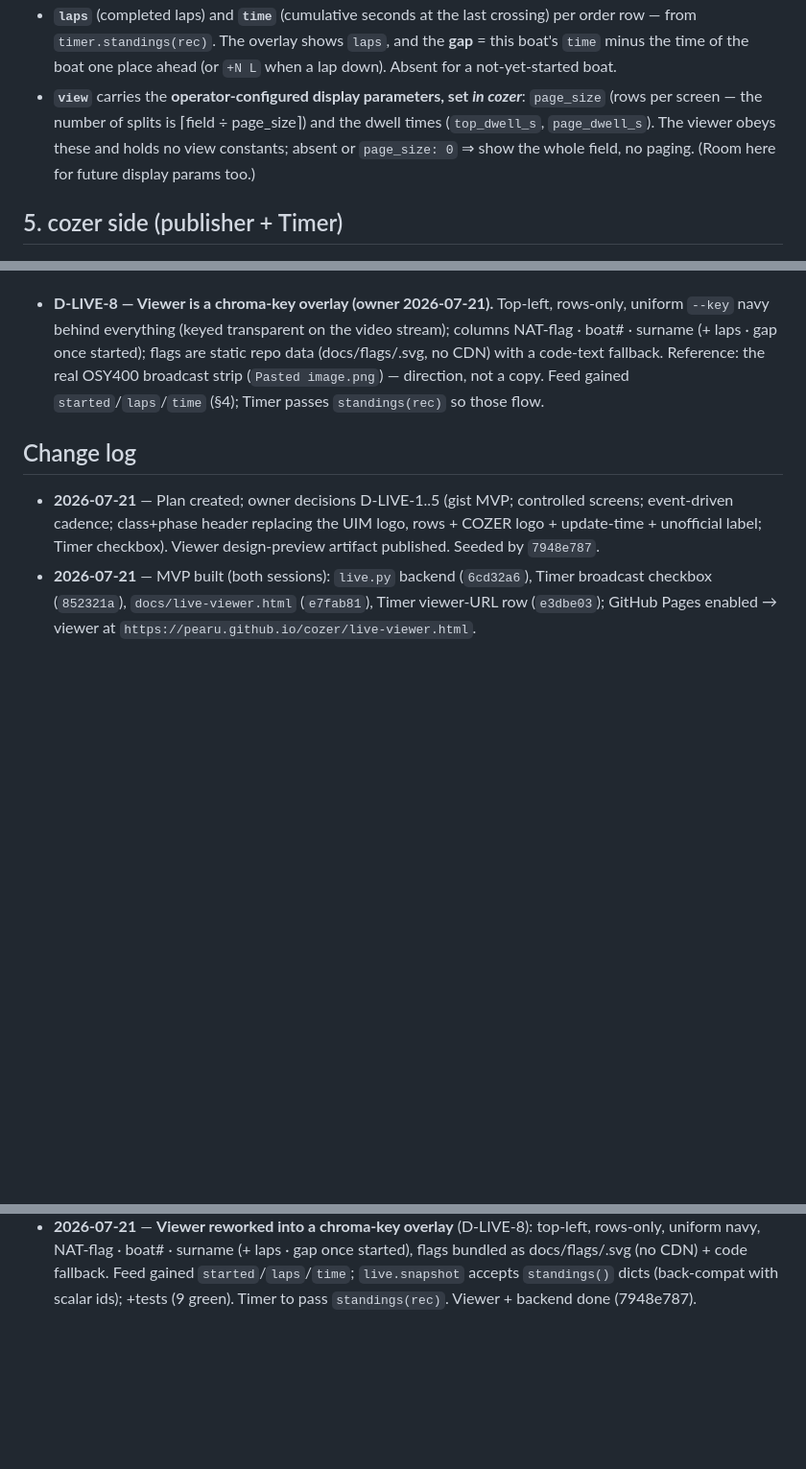
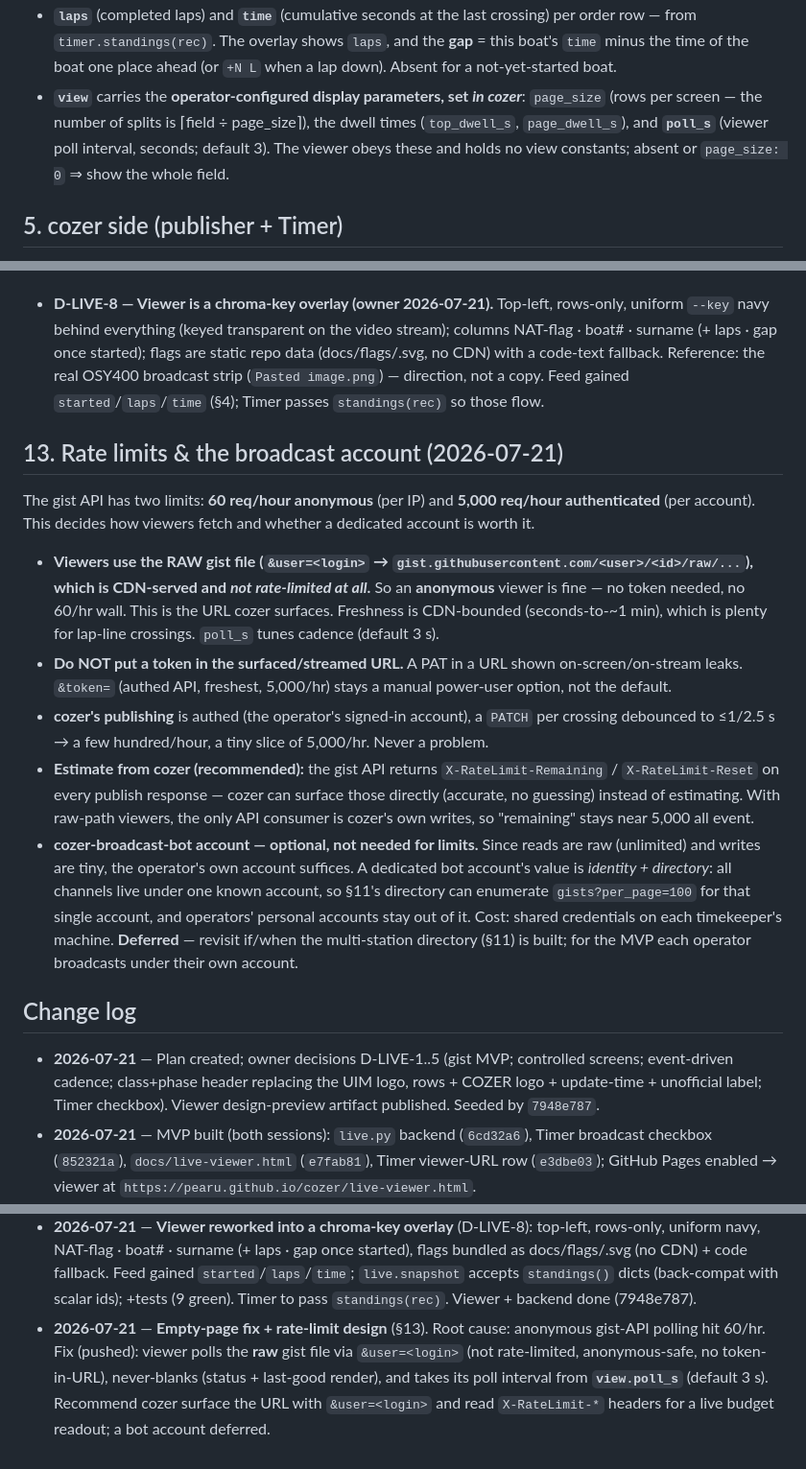
Before and after one commit to pearu/cozer, a Markdown page: docs/LIVE.md, 3 parts joined by grey strips. Shown at 96% size. Drawn GitHub-style; blank space fills up the shorter version.

Commit message:
docs(LIVE): poll_s view param + §13 rate limits & broadcast account
view.poll_s (default 3s) added to the feed's view block. §13 records the rate-limit design:
viewers use the raw gist file (&user, not rate-limited, anonymous-safe, no token in URL); cozer's
authed writes are a tiny slice of 5000/hr; cozer can surface X-RateLimit-* from publish responses;
a dedicated bot account is optional (identity/directory, not limits) and deferred.

Co-Authored-By: Claude Opus 4.8 (1M context) <noreply@anthropic.com>

```diff
--- a/docs/LIVE.md
+++ b/docs/LIVE.md
@@ -83,9 +83,9 @@ Small, stable, viewer-agnostic JSON (the "machine feed"):
   from `timer.standings(rec)`. The overlay shows `laps`, and the **gap** = this boat's `time` minus the
   time of the boat one place ahead (or `+N L` when a lap down). Absent for a not-yet-started boat.
 - **`view`** carries the **operator-configured display parameters, set *in cozer***: `page_size`
-  (rows per screen — the number of splits is ⌈field ÷ page_size⌉) and the dwell times
-  (`top_dwell_s`, `page_dwell_s`). The viewer obeys these and holds no view constants; absent or
-  `page_size: 0` ⇒ show the whole field, no paging. (Room here for future display params too.)
+  (rows per screen — the number of splits is ⌈field ÷ page_size⌉), the dwell times
+  (`top_dwell_s`, `page_dwell_s`), and **`poll_s`** (viewer poll interval, seconds; default 3). The
+  viewer obeys these and holds no view constants; absent or `page_size: 0` ⇒ show the whole field.
 
 ## 5. cozer side (publisher + Timer)
 
@@ -212,6 +212,30 @@ at a real event.
   the real OSY400 broadcast strip (`Pasted image.png`) — direction, not a copy. Feed gained
   `started`/`laps`/`time` (§4); Timer passes `standings(rec)` so those flow.
 
+## 13. Rate limits & the broadcast account (2026-07-21)
+
+The gist API has two limits: **60 req/hour anonymous** (per IP) and **5,000 req/hour authenticated**
+(per account). This decides how viewers fetch and whether a dedicated account is worth it.
+
+- **Viewers use the RAW gist file (`&user=<login>` → `gist.githubusercontent.com/<user>/<id>/raw/...`),
+  which is CDN-served and *not rate-limited at all*.** So an **anonymous** viewer is fine — no token
+  needed, no 60/hr wall. This is the URL cozer surfaces. Freshness is CDN-bounded (seconds-to-~1 min),
+  which is plenty for lap-line crossings. `poll_s` tunes cadence (default 3 s).
+- **Do NOT put a token in the surfaced/streamed URL.** A PAT in a URL shown on-screen/on-stream leaks.
+  `&token=` (authed API, freshest, 5,000/hr) stays a manual power-user option, not the default.
+- **cozer's publishing** is authed (the operator's signed-in account), a `PATCH` per crossing
+  debounced to ≤1/2.5 s → a few hundred/hour, a tiny slice of 5,000/hr. Never a problem.
+- **Estimate from cozer (recommended):** the gist API returns `X-RateLimit-Remaining` /
+  `X-RateLimit-Reset` on every publish response — cozer can surface those directly (accurate, no
+  guessing) instead of estimating. With raw-path viewers, the only API consumer is cozer's own
+  writes, so "remaining" stays near 5,000 all event.
+- **cozer-broadcast-bot account — optional, not needed for limits.** Since reads are raw (unlimited)
+  and writes are tiny, the operator's own account suffices. A dedicated bot account's value is
+  *identity + directory*: all channels live under one known account, so §11's directory can enumerate
+  `gists?per_page=100` for that single account, and operators' personal accounts stay out of it. Cost:
+  shared credentials on each timekeeper's machine. **Deferred** — revisit if/when the multi-station
+  directory (§11) is built; for the MVP each operator broadcasts under their own account.
+
 ## Change log
 - **2026-07-21** — Plan created; owner decisions D-LIVE-1..5 (gist MVP; controlled screens; event-driven
   cadence; class+phase header replacing the UIM logo, rows + COZER logo + update-time + unofficial
@@ -232,3 +256,8 @@ at a real event.
   uniform navy, NAT-flag · boat# · surname (+ laps · gap once started), flags bundled as docs/flags/<IOC>.svg (no CDN) + code fallback.
   Feed gained `started`/`laps`/`time`; `live.snapshot` accepts `standings()` dicts (back-compat with
   scalar ids); +tests (9 green). Timer to pass `standings(rec)`. Viewer + backend done (7948e787).
+- **2026-07-21** — **Empty-page fix + rate-limit design** (§13). Root cause: anonymous gist-API
+  polling hit 60/hr. Fix (pushed): viewer polls the **raw** gist file via `&user=<login>` (not
+  rate-limited, anonymous-safe, no token-in-URL), never-blanks (status + last-good render), and takes
+  its poll interval from **`view.poll_s`** (default 3 s). Recommend cozer surface the URL with
+  `&user=<login>` and read `X-RateLimit-*` headers for a live budget readout; a bot account deferred.
```
Also changed, not shown: other parts of docs/LIVE.md (+1 -1 lines).
